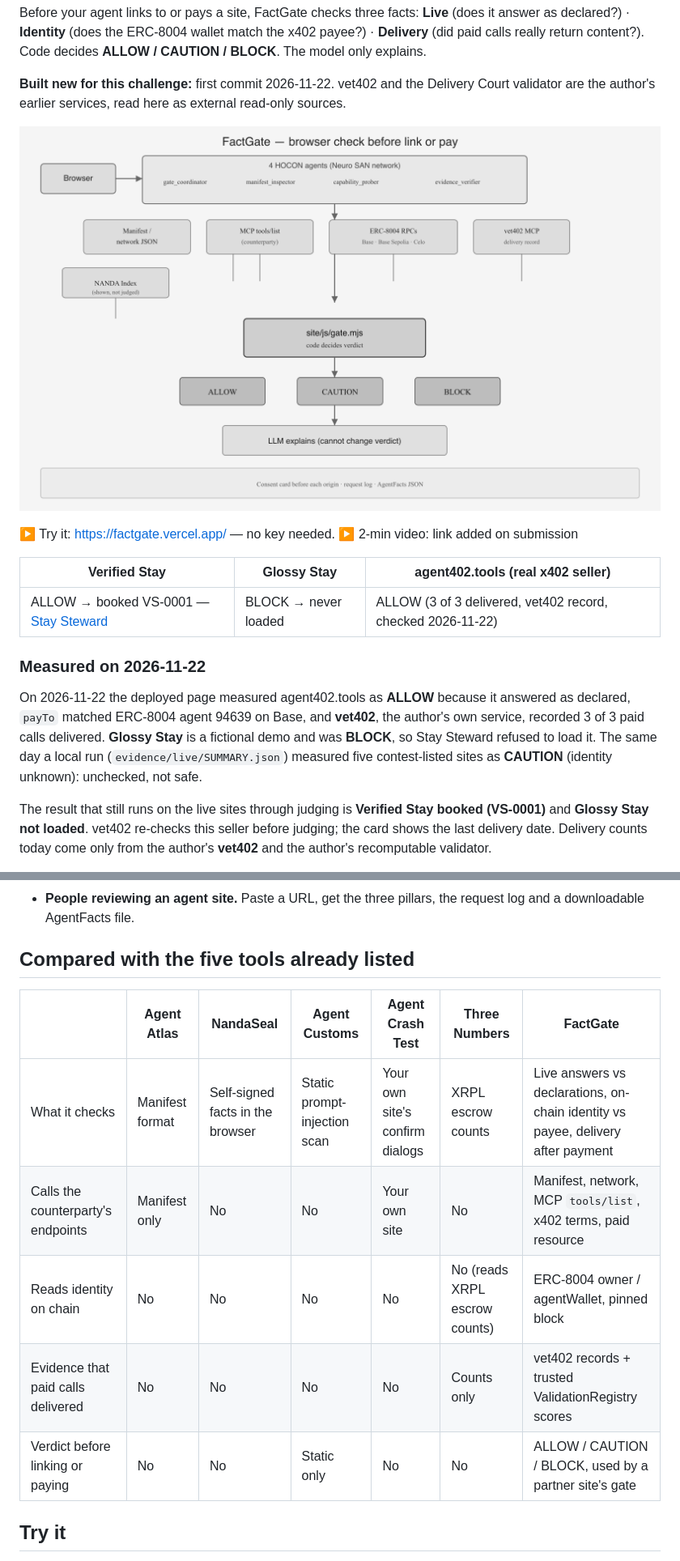
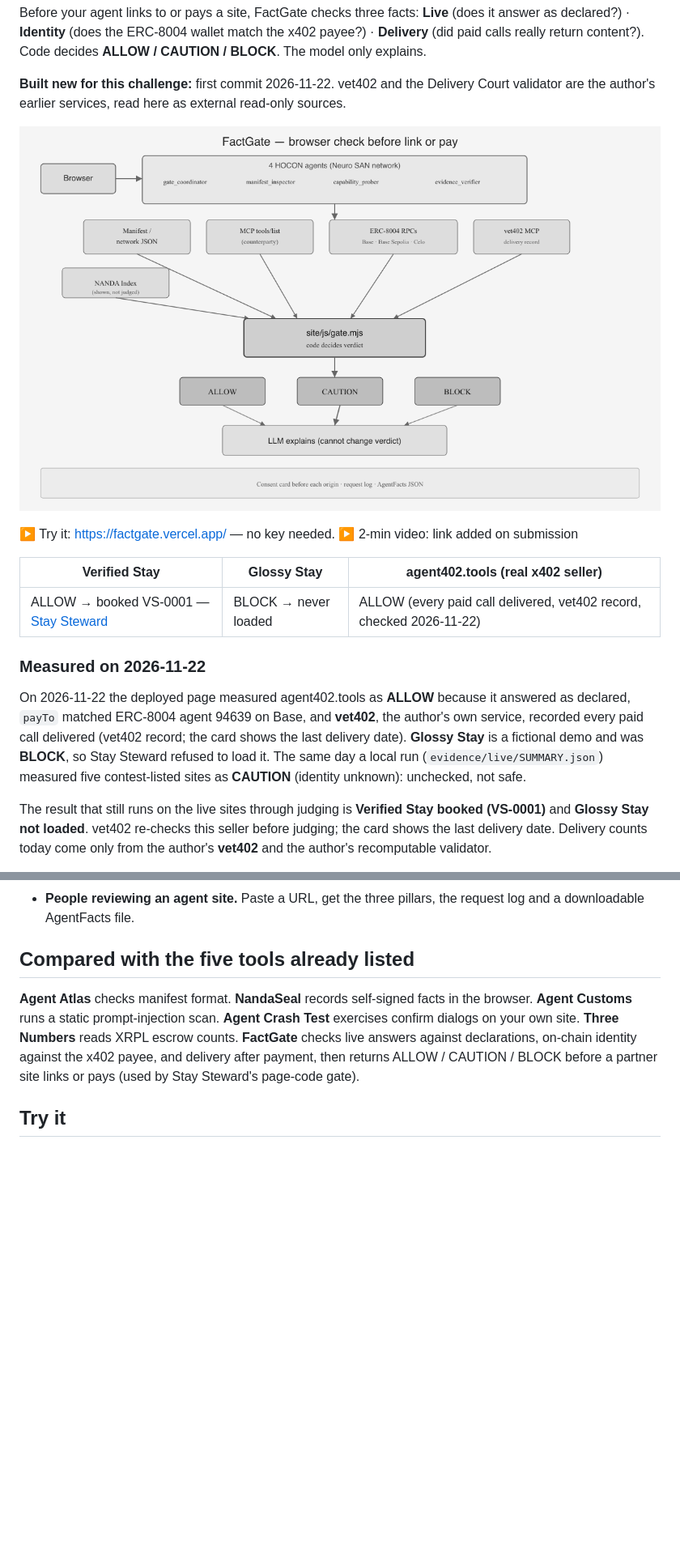
Before and after one commit to kzmttkc/factgate, a Markdown page: README.md, 2 parts joined by grey strips. Shown at 81% size. GitHub-like rendering; pictures changed too: docs/architecture.png; blank space fills up the shorter version.

Commit message:
final audit fixes
Co-authored-by: Cursor <cursoragent@cursor.com>

```diff
--- a/README.md
+++ b/README.md
@@ -16,11 +16,11 @@ Code decides **ALLOW / CAUTION / BLOCK**. The model only explains.
 
 | Verified Stay | Glossy Stay | agent402.tools (real x402 seller) |
 |---|---|---|
-| ALLOW → booked VS-0001 — [Stay Steward](https://stay-steward-demo.vercel.app/) | BLOCK → never loaded | ALLOW (3 of 3 delivered, vet402 record, checked 2026-11-22) |
+| ALLOW → booked VS-0001 — [Stay Steward](https://stay-steward-demo.vercel.app/) | BLOCK → never loaded | ALLOW (every paid call delivered, vet402 record, checked 2026-11-22) |
 
 ### Measured on 2026-11-22
 
-On 2026-11-22 the deployed page measured agent402.tools as **ALLOW** because it answered as declared, `payTo` matched ERC-8004 agent 94639 on Base, and **vet402**, the author's own service, recorded 3 of 3 paid calls delivered. **Glossy Stay** is a fictional demo and was **BLOCK**, so Stay Steward refused to load it. The same day a local run (`evidence/live/SUMMARY.json`) measured five contest-listed sites as **CAUTION** (identity unknown): unchecked, not safe.
+On 2026-11-22 the deployed page measured agent402.tools as **ALLOW** because it answered as declared, `payTo` matched ERC-8004 agent 94639 on Base, and **vet402**, the author's own service, recorded every paid call delivered (vet402 record; the card shows the last delivery date). **Glossy Stay** is a fictional demo and was **BLOCK**, so Stay Steward refused to load it. The same day a local run (`evidence/live/SUMMARY.json`) measured five contest-listed sites as **CAUTION** (identity unknown): unchecked, not safe.
 
 The result that still runs on the live sites through judging is **Verified Stay booked (VS-0001)** and **Glossy Stay not loaded**. vet402 re-checks this seller before judging; the card shows the last delivery date. Delivery counts today come only from the author's **vet402** and the author's recomputable validator.
 
@@ -78,13 +78,7 @@ The four sites are static (Vercel), each on its own origin. `deploy/build-public
 
 ## Compared with the five tools already listed
 
-| | Agent Atlas | NandaSeal | Agent Customs | Agent Crash Test | Three Numbers | **FactGate** |
-| --- | --- | --- | --- | --- | --- | --- |
-| What it checks | Manifest format | Self-signed facts in the browser | Static prompt-injection scan | Your own site's confirm dialogs | XRPL escrow counts | Live answers vs declarations, on-chain identity vs payee, delivery after payment |
-| Calls the counterparty's endpoints | Manifest only | No | No | Your own site | No | Manifest, network, MCP `tools/list`, x402 terms, paid resource |
-| Reads identity on chain | No | No | No | No | No (reads XRPL escrow counts) | ERC-8004 owner / agentWallet, pinned block |
-| Evidence that paid calls delivered | No | No | No | No | Counts only | vet402 records + trusted ValidationRegistry scores |
-| Verdict before linking or paying | No | No | Static only | No | No | ALLOW / CAUTION / BLOCK, used by a partner site's gate |
+**Agent Atlas** checks manifest format. **NandaSeal** records self-signed facts in the browser. **Agent Customs** runs a static prompt-injection scan. **Agent Crash Test** exercises confirm dialogs on your own site. **Three Numbers** reads XRPL escrow counts. **FactGate** checks live answers against declarations, on-chain identity against the x402 payee, and delivery after payment, then returns ALLOW / CAUTION / BLOCK before a partner site links or pays (used by Stay Steward's page-code gate).
 
 ## Try it
 
```
Also changed, not shown: other parts of README.md (+4 -4 lines), GRADER_FACTS.md (+4 -4 lines), docs/devpost.md (+1 -1 lines), 12 other files.
